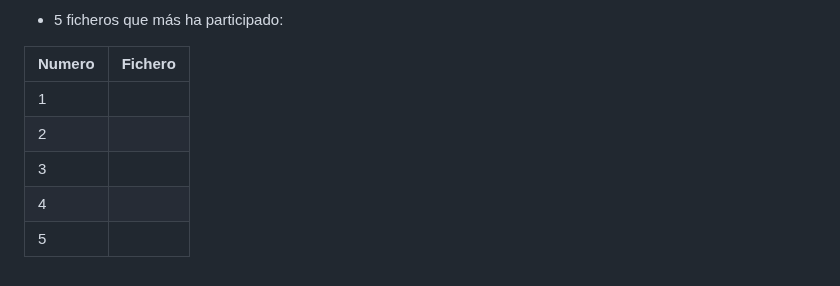
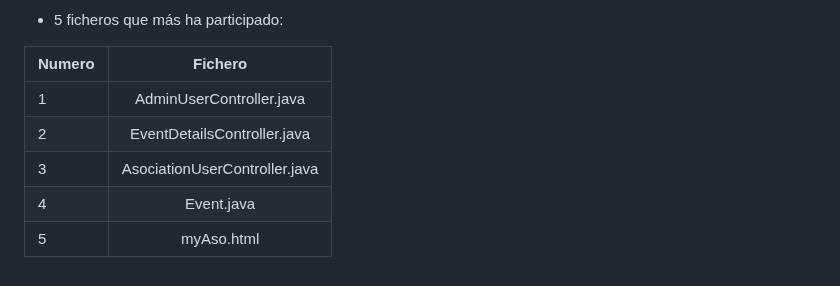
Before and after one commit to CodeURJC-DAW-2022-23/webapp2, a Markdown page: README.md, the part around the change. Rendered like a GitHub page.

```diff
--- a/README.md
+++ b/README.md
@@ -301,8 +301,8 @@ Por último, ha sido el principal responsable de implementar el servidor MySQL t
 
 | Numero	| Fichero	|
 | --- | :---: |
-| 1	| 	|  |
-| 2	| 	|  |
-| 3 | 	|  |
-|	4 |  |  |
-| 5	|  |  |
+| 1	| AdminUserController.java	|
+| 2	| EventDetailsController.java |
+| 3 | AsociationUserController.java	|
+|	4 | Event.java |
+| 5	| myAso.html |
```
